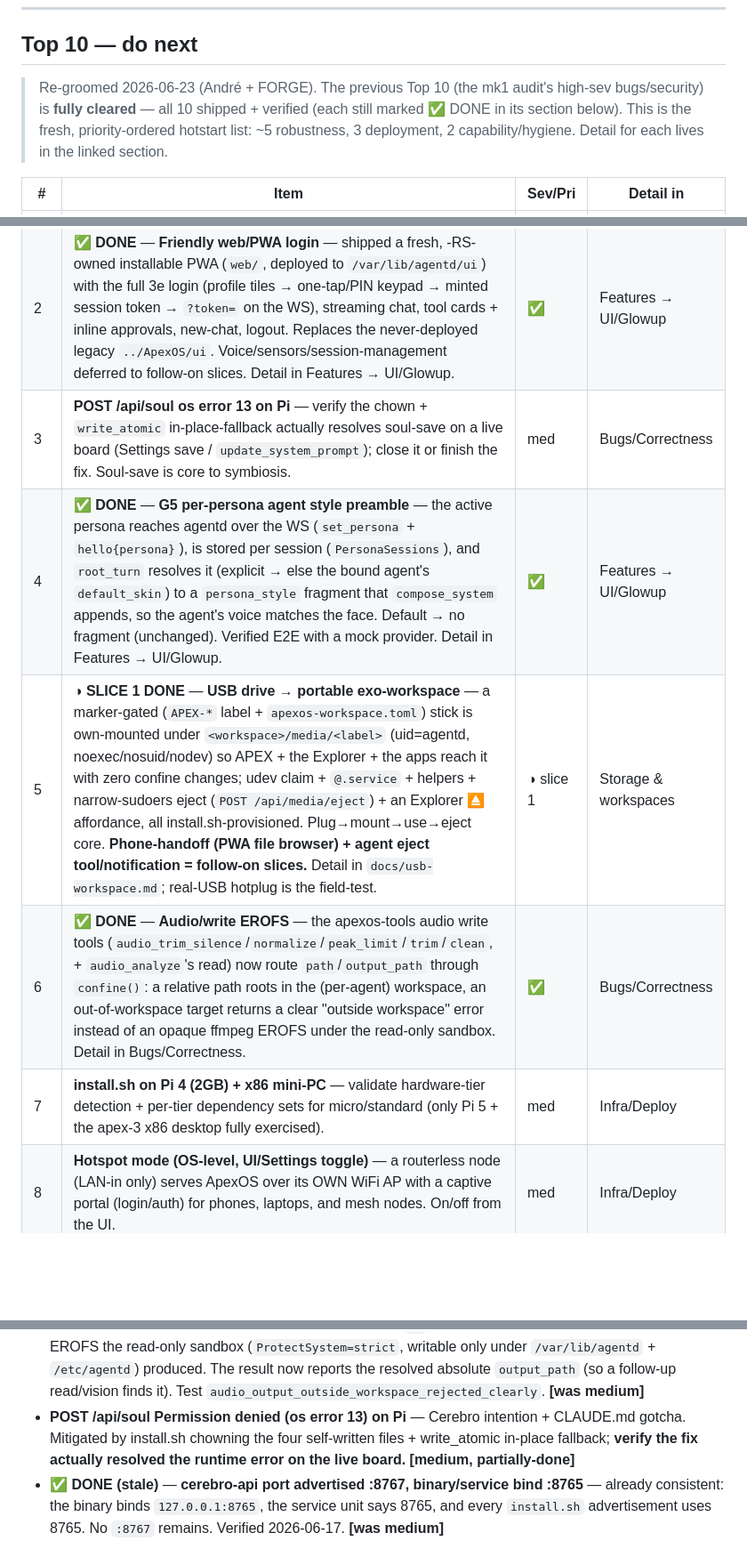
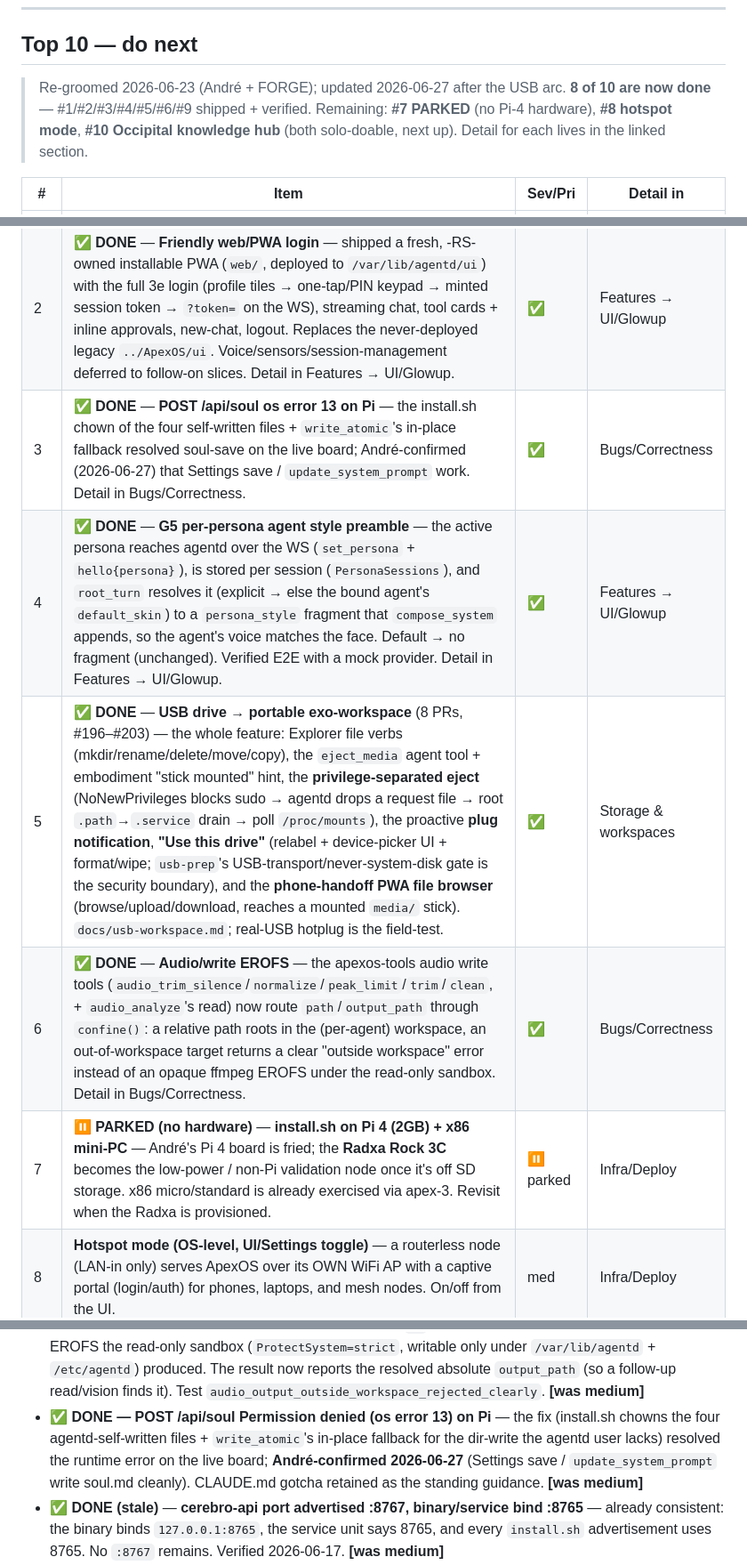
Before and after one commit to buckster123/ApexOS-RS, a Markdown page: BACKLOG.md, 3 parts joined by grey strips. Shown at 89% size. Drawn GitHub-style; blank space fills up the shorter version.

Commit message:
docs(backlog): groom after the USB arc — #5 done, #3 resolved, #7 parked (#204)
- #5 USB exo-workspace → ✅ DONE (8 PRs #196–#203; the whole feature, not
  just slice 1): file verbs · eject_media + embodiment hint · the
  privilege-separated eject fix · plug notification · "Use this drive"
  (relabel + UI + format) · phone-handoff PWA browser. Detail section + Top 10
  row updated.
- #3 POST /api/soul os-err-13 → ✅ DONE — André-confirmed resolved on the live
  board (the chown + write_atomic in-place fallback); marked done in the table
  + the Bugs/Correctness detail.
- #7 install.sh Pi4 → ⏸ PARKED — André's Pi 4 is fried; the Radxa Rock 3C is
  the future low-power validation node (once off SD). x86 covered via apex-3.
- Top 10 header note: 8/10 done; remaining #7 (parked) · #8 hotspot · #10
  Occipital.

Docs-only.

Co-authored-by: Andre <buckster123@users.noreply.github.com>
Co-authored-by: Claude Opus 4.8 <noreply@anthropic.com>

```diff
--- a/BACKLOG.md
+++ b/BACKLOG.md
@@ -14,17 +14,17 @@
 
 ## Top 10 — do next
 
-> Re-groomed 2026-06-23 (André + FORGE). The previous Top 10 (the mk1 audit's high-sev bugs/security) is **fully cleared** — all 10 shipped + verified (each still marked ✅ DONE in its section below). This is the fresh, priority-ordered hotstart list: ~5 robustness, 3 deployment, 2 capability/hygiene. Detail for each lives in the linked section.
+> Re-groomed 2026-06-23 (André + FORGE); updated 2026-06-27 after the USB arc. **8 of 10 are now done** — #1/#2/#3/#4/#5/#6/#9 shipped + verified. Remaining: **#7 PARKED** (no Pi-4 hardware), **#8 hotspot mode**, **#10 Occipital knowledge hub** (both solo-doable, next up). Detail for each lives in the linked section.
 
 | # | Item | Sev/Pri | Detail in |
 |---|------|---------|-----------|
 | 1 | ✅ **DONE** — **Vast.ai cloud-bridge lifecycle** — one PR fixed the three clustered bugs: model-id not swapped on ollama hot-swap (every turn failed post-swap), `VastTunnelLost` had no handler (stale Ready instance + leaked tunnel), SSH `-f` detached the forward from the stored `Child` (port leak). The "borrow a GPU for the colony" path is sound again. Detail in Bugs/Correctness. | ✅ | Bugs/Correctness |
 | 2 | ✅ **DONE** — **Friendly web/PWA login** — shipped a fresh, -RS-owned installable PWA (`web/`, deployed to `/var/lib/agentd/ui`) with the full 3e login (profile tiles → one-tap/PIN keypad → minted session token → `?token=` on the WS), streaming chat, tool cards + inline approvals, new-chat, logout. Replaces the never-deployed legacy `../ApexOS/ui`. Voice/sensors/session-management deferred to follow-on slices. Detail in Features → UI/Glowup. | ✅ | Features → UI/Glowup |
-| 3 | **POST /api/soul os error 13 on Pi** — verify the chown + `write_atomic` in-place-fallback actually resolves soul-save on a live board (Settings save / `update_system_prompt`); close it or finish the fix. Soul-save is core to symbiosis. | med | Bugs/Correctness |
+| 3 | ✅ **DONE** — **POST /api/soul os error 13 on Pi** — the install.sh chown of the four self-written files + `write_atomic`'s in-place fallback resolved soul-save on the live board; André-confirmed (2026-06-27) that Settings save / `update_system_prompt` work. Detail in Bugs/Correctness. | ✅ | Bugs/Correctness |
 | 4 | ✅ **DONE** — **G5 per-persona agent style preamble** — the active persona reaches agentd over the WS (`set_persona` + `hello{persona}`), is stored per session (`PersonaSessions`), and `root_turn` resolves it (explicit → else the bound agent's `default_skin`) to a `persona_style` fragment that `compose_system` appends, so the agent's voice matches the face. Default → no fragment (unchanged). Verified E2E with a mock provider. Detail in Features → UI/Glowup. | ✅ | Features → UI/Glowup |
-| 5 | ◑ **SLICE 1 DONE** — **USB drive → portable exo-workspace** — a marker-gated (`APEX-*` label + `apexos-workspace.toml`) stick is own-mounted under `<workspace>/media/<label>` (uid=agentd, noexec/nosuid/nodev) so APEX + the Explorer + the apps reach it with zero confine changes; udev claim + `@.service` + helpers + narrow-sudoers eject (`POST /api/media/eject`) + an Explorer ⏏ affordance, all install.sh-provisioned. Plug→mount→use→eject core. **Phone-handoff (PWA file browser) + agent eject tool/notification = follow-on slices.** Detail in `docs/usb-workspace.md`; real-USB hotplug is the field-test. | ◑ slice 1 | Storage & workspaces |
+| 5 | ✅ **DONE** — **USB drive → portable exo-workspace** (8 PRs, #196–#203) — the whole feature: Explorer file verbs (mkdir/rename/delete/move/copy), the `eject_media` agent tool + embodiment "stick mounted" hint, the **privilege-separated eject** (NoNewPrivileges blocks sudo → agentd drops a request file → root `.path`→`.service` drain → poll `/proc/mounts`), the proactive **plug notification**, **"Use this drive"** (relabel + device-picker UI + format/wipe; `usb-prep`'s USB-transport/never-system-disk gate is the security boundary), and the **phone-handoff PWA file browser** (browse/upload/download, reaches a mounted `media/` stick). `docs/usb-workspace.md`; real-USB hotplug is the field-test. | ✅ | Storage & workspaces |
 | 6 | ✅ **DONE** — **Audio/write EROFS** — the apexos-tools audio write tools (`audio_trim_silence`/`normalize`/`peak_limit`/`trim`/`clean`, + `audio_analyze`'s read) now route `path`/`output_path` through `confine()`: a relative path roots in the (per-agent) workspace, an out-of-workspace target returns a clear "outside workspace" error instead of an opaque ffmpeg EROFS under the read-only sandbox. Detail in Bugs/Correctness. | ✅ | Bugs/Correctness |
-| 7 | **install.sh on Pi 4 (2GB) + x86 mini-PC** — validate hardware-tier detection + per-tier dependency sets for micro/standard (only Pi 5 + the apex-3 x86 desktop fully exercised). | med | Infra/Deploy |
+| 7 | ⏸ **PARKED (no hardware)** — **install.sh on Pi 4 (2GB) + x86 mini-PC** — André's Pi 4 board is fried; the **Radxa Rock 3C** becomes the low-power / non-Pi validation node once it's off SD storage. x86 micro/standard is already exercised via apex-3. Revisit when the Radxa is provisioned. | ⏸ parked | Infra/Deploy |
 | 8 | **Hotspot mode (OS-level, UI/Settings toggle)** — a routerless node (LAN-in only) serves ApexOS over its OWN WiFi AP with a captive portal (login/auth) for phones, laptops, and mesh nodes. On/off from the UI. | med | Infra/Deploy |
 | 9 | ✅ **DONE** — **Token query-param → header-only** — the apex-sensor-bridge client now sends `SENSOR_BRIDGE_TOKEN` in the `Authorization: Bearer` header (tungstenite `ClientRequestBuilder`), never the `ws://…?token=` URL, so it can't leak into proxy/access logs; agentd's `/sensor-bridge` accepts the header (+ keeps `?token=` as rolling-update back-compat). **cerebro-api's `?token=` is left by design** — it's the browser-dashboard auth (`http://addr/?token=…`, which a browser can't header-auth) on a loopback-default bind. Detail in Security. | ✅ | Security |
 | 10 | **Occipital → living knowledge hub** — grow the web cortex beyond fetch/recall into an LLM-curated knowledge base: dedup + summarize + tag ingested pages, surface/relate them, sqlite-vec ANN index for scale. A real reading + knowledge layer for the colony. | med | Features → Occipital |
@@ -83,7 +83,7 @@ APEX assimilated the substrate-update letter (prompt caching + self-update + git
 - ✅ **DONE (stale)** — **session_save priority enum casing drift** — already fixed in `8053b3d`: `normalize_priority` canonicalizes to the uppercase schema enum on both the `session_save` write (the `priority:<p>` tag) and the `session_recall` filter, so case can't cause a retrieval miss. Test `normalize_priority_is_case_insensitive`. Verified 2026-06-17. **[was medium]**
 - ✅ **DONE — Workspace policy guard only inspected `args["path"]`** — `supervisor.rs` now inspects `path`/`output_path`/`dest`/`destination`/`target`/`to`; most-restrictive decision wins (Ask if any candidate is outside ws under a workspace rule). **[was medium]**
 - ✅ **DONE — Audio/write output paths EROFS under sandbox with no clear error** — all five audio write tools (`audio_trim_silence`/`audio_normalize`/`audio_peak_limit`/`audio_trim`/`audio_clean`) plus `audio_analyze`'s input read now route their `path`/`output_path` through `confine()` (the single FS gate) via a small `confine_audio_io` helper, before ffmpeg ever runs. So a **relative** path roots in the (per-agent) workspace — not the process CWD, which for a bound agent was the *node-root* workspace — and the canonical confined path is what's handed to ffmpeg; an **absolute-outside** target returns a clear "write/delete is confined to the workspace …" error (and `..` is rejected) instead of the opaque ffmpeg EROFS the read-only sandbox (`ProtectSystem=strict`, writable only under `/var/lib/agentd` + `/etc/agentd`) produced. The result now reports the resolved absolute `output_path` (so a follow-up read/vision finds it). Test `audio_output_outside_workspace_rejected_clearly`. **[was medium]**
-- **POST /api/soul Permission denied (os error 13) on Pi** — Cerebro intention + CLAUDE.md gotcha. Mitigated by install.sh chowning the four self-written files + write_atomic in-place fallback; **verify the fix actually resolved the runtime error on the live board.** **[medium, partially-done]**
+- ✅ **DONE — POST /api/soul Permission denied (os error 13) on Pi** — the fix (install.sh chowns the four agentd-self-written files + `write_atomic`'s in-place fallback for the dir-write the agentd user lacks) resolved the runtime error on the live board; **André-confirmed 2026-06-27** (Settings save / `update_system_prompt` write soul.md cleanly). CLAUDE.md gotcha retained as the standing guidance. **[was medium]**
 - ✅ **DONE (stale)** — **cerebro-api port advertised :8767, binary/service bind :8765** — already consistent: the binary binds `127.0.0.1:8765`, the service unit says 8765, and every `install.sh` advertisement uses 8765. No `:8767` remains. Verified 2026-06-17. **[was medium]**
 - ✅ **DONE (stale)** — **PTY open leaks bash child + fd on dup-failure branch** — already fixed: `open_pty_session` (gateway/lib.rs:1639) now closes whichever dup succeeded and reaps the bash child (`kill()` + `wait()`) on the `mr<0||mw<0` branch before returning None. Verified 2026-06-17. **[was low]**
 - ✅ **DONE — Terminal write thread ignores short/failed `libc::write`** — fixed: the PTY-write thread now loops until the whole buffer is flushed (`off += n` on a short write), retries on `EINTR`, and breaks on a real error / `0`. Large pastes no longer silently truncate. **[was low]**
```
Also changed, not shown: other parts of BACKLOG.md (+2 -2 lines).
